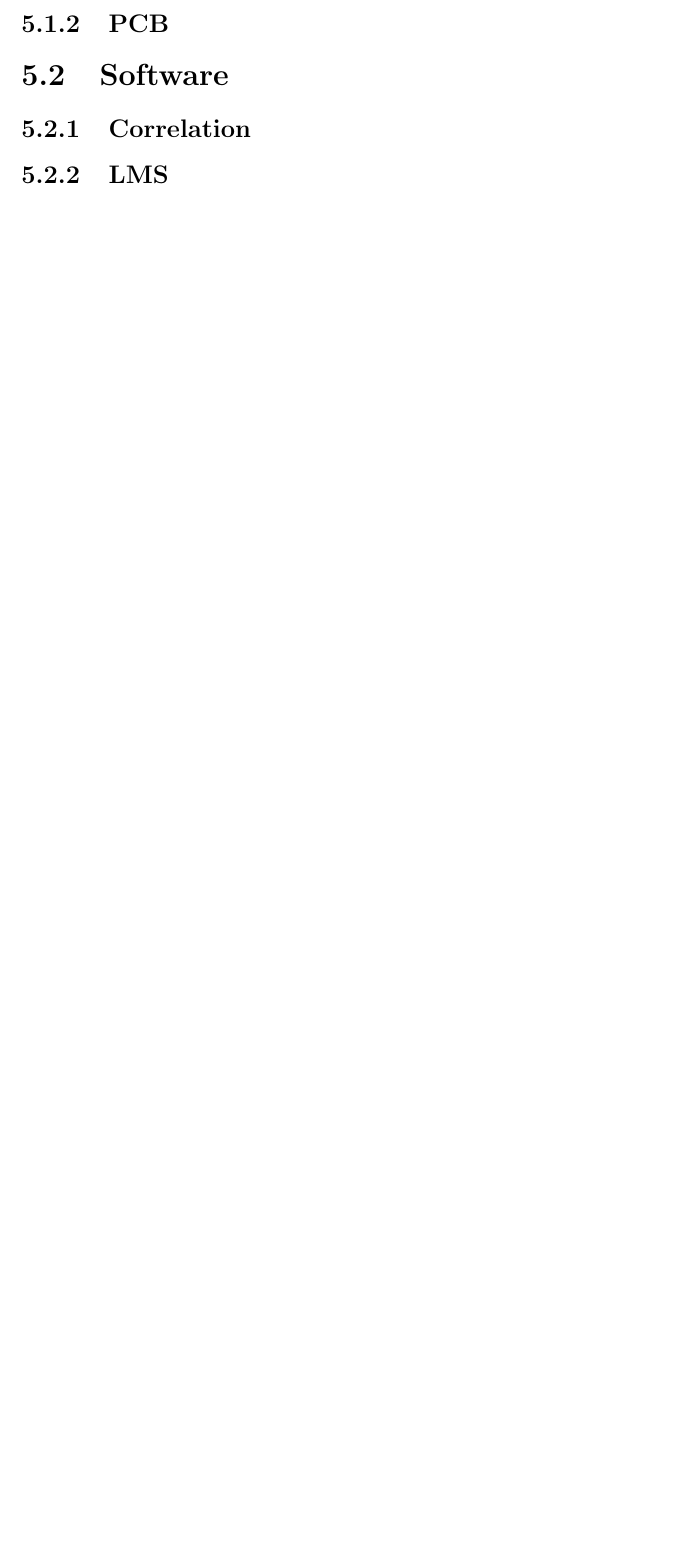
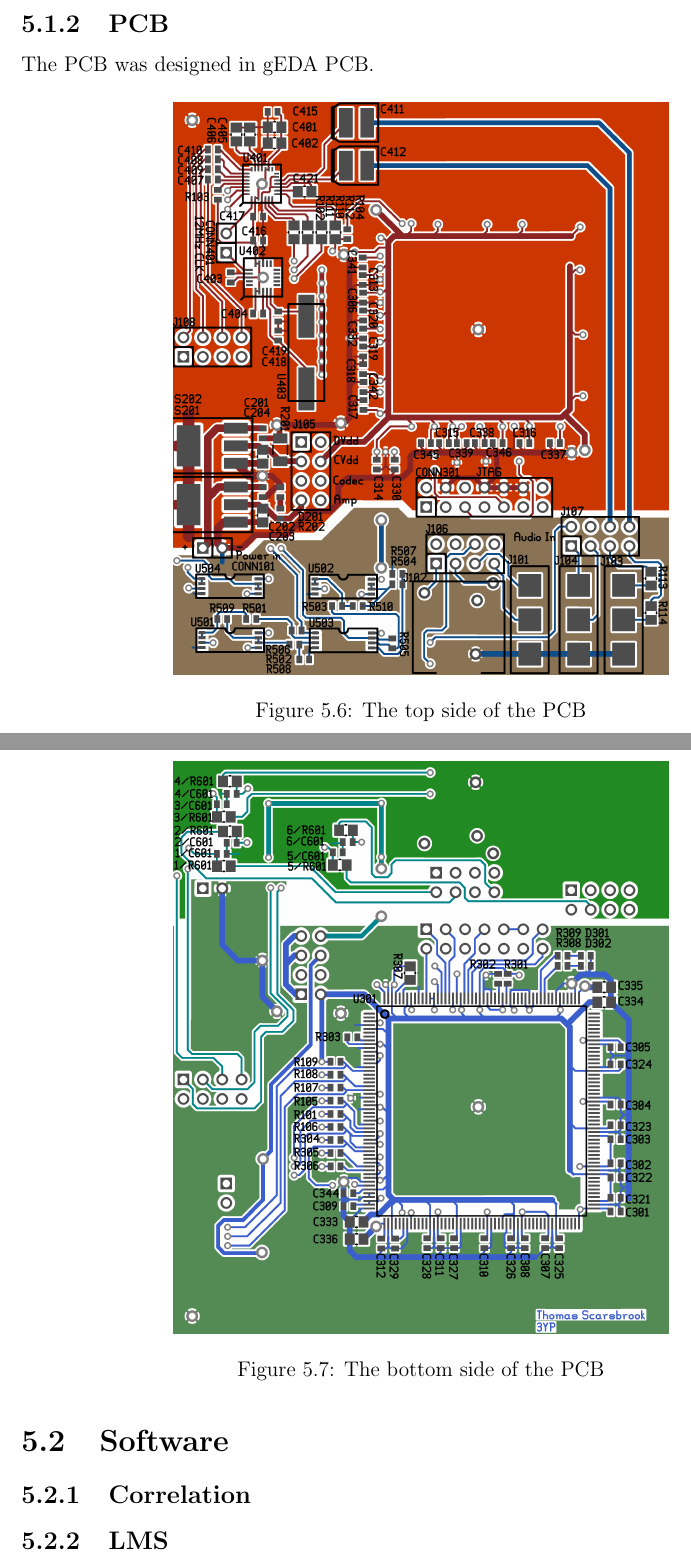
Before and after one commit to Scarzy/3YP-Noise-Cancelling-Headphones, a LaTeX thesis (reports/final_report/final.tex, which reads reports/final_report/pcb.tex): part of page 27 of 35 before the commit and two parts of pages 27 and 28 of 36 after it, the two joined at a grey line, cut at the place of the change, the shorter picture padded with empty space. Compiled offline with pdfLaTeX.

Commit message:
Add images of each side of the PCB to the report

```diff
--- a/reports/final_report/pcb.tex
+++ b/reports/final_report/pcb.tex
@@ -126,3 +126,18 @@ An LED was connected to the 3.3V rail to show when power was being provided, reg
 \end{table}
 
 \subsection{PCB}
+The PCB was designed in gEDA PCB.
+
+
+\begin{figure}[H]
+	\centering
+	\includegraphics[width=280px]{./img/overview_top.png}
+	\caption{The top side of the PCB}
+	\label{fig:pcbtop}
+\end{figure}
+\begin{figure}[H]
+	\centering
+	\includegraphics[width=280px]{./img/overview_bottom.png}
+	\caption{The bottom side of the PCB}
+	\label{fig:pcbbottom}
+\end{figure}
```
Also changed, not shown: reports/final_report/img/overview_bottom.png (added), reports/final_report/img/overview_top.png (added).
